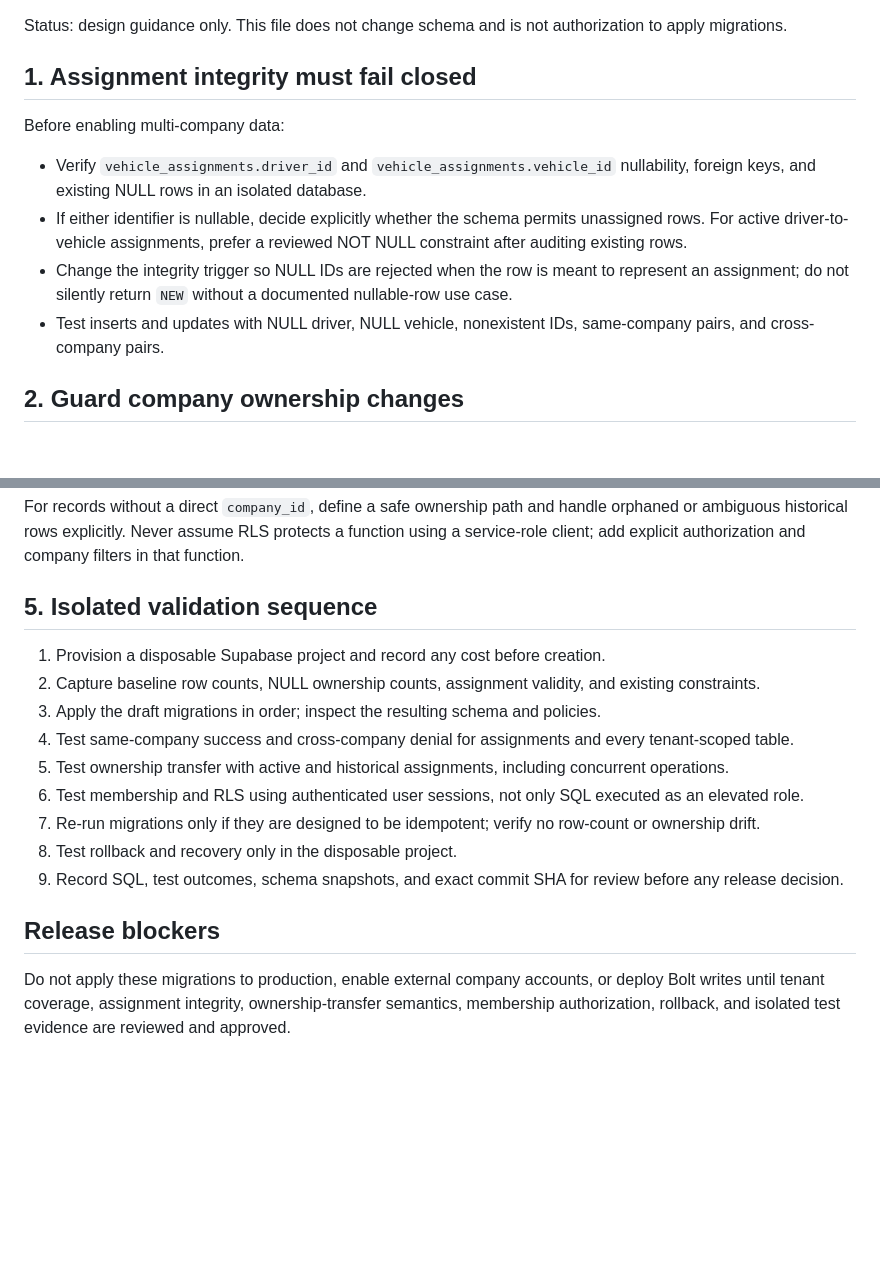
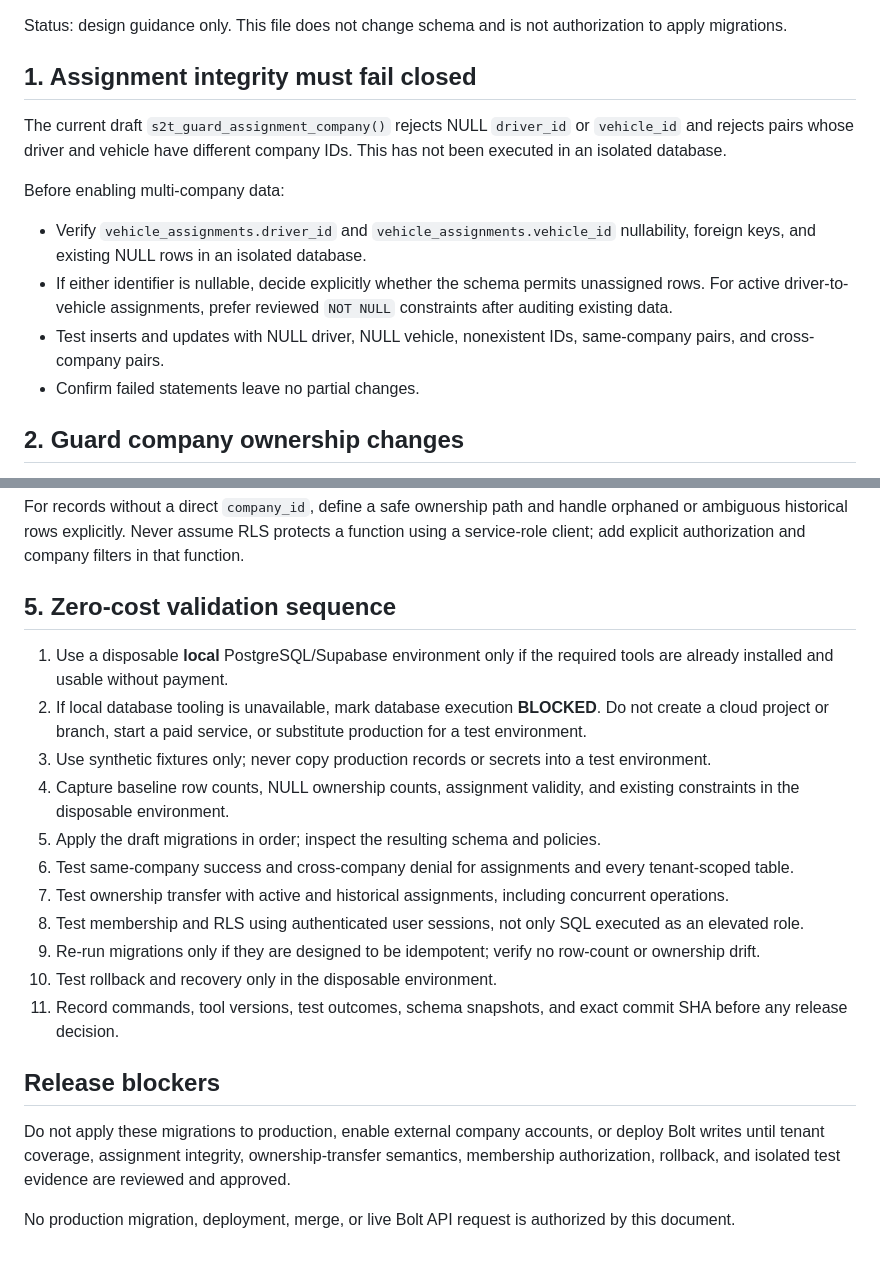
Before and after one commit to simplicity2take-ui/simplicity2take-fleet, a Markdown page: docs/company-integrity-remediation-plan.md, 2 parts joined by grey strips. GitHub-like rendering; blank space fills up the shorter version.

Commit message:
docs: enforce zero-cost local-only company migration validation

```diff
--- a/docs/company-integrity-remediation-plan.md
+++ b/docs/company-integrity-remediation-plan.md
@@ -4,12 +4,14 @@ Status: design guidance only. This file does not change schema and is not author
 
 ## 1. Assignment integrity must fail closed
 
+The current draft `s2t_guard_assignment_company()` rejects NULL `driver_id` or `vehicle_id` and rejects pairs whose driver and vehicle have different company IDs. This has not been executed in an isolated database.
+
 Before enabling multi-company data:
 
 - Verify `vehicle_assignments.driver_id` and `vehicle_assignments.vehicle_id` nullability, foreign keys, and existing NULL rows in an isolated database.
-- If either identifier is nullable, decide explicitly whether the schema permits unassigned rows. For active driver-to-vehicle assignments, prefer a reviewed NOT NULL constraint after auditing existing rows.
-- Change the integrity trigger so NULL IDs are rejected when the row is meant to represent an assignment; do not silently return `NEW` without a documented nullable-row use case.
+- If either identifier is nullable, decide explicitly whether the schema permits unassigned rows. For active driver-to-vehicle assignments, prefer reviewed `NOT NULL` constraints after auditing existing data.
 - Test inserts and updates with NULL driver, NULL vehicle, nonexistent IDs, same-company pairs, and cross-company pairs.
+- Confirm failed statements leave no partial changes.
 
 ## 2. Guard company ownership changes
 
@@ -43,18 +45,22 @@ Adding `company_id` to drivers and vehicles alone is not tenant isolation. Inven
 
 For records without a direct `company_id`, define a safe ownership path and handle orphaned or ambiguous historical rows explicitly. Never assume RLS protects a function using a service-role client; add explicit authorization and company filters in that function.
 
-## 5. Isolated validation sequence
+## 5. Zero-cost validation sequence
 
-1. Provision a disposable Supabase project and record any cost before creation.
-2. Capture baseline row counts, NULL ownership counts, assignment validity, and existing constraints.
-3. Apply the draft migrations in order; inspect the resulting schema and policies.
-4. Test same-company success and cross-company denial for assignments and every tenant-scoped table.
-5. Test ownership transfer with active and historical assignments, including concurrent operations.
-6. Test membership and RLS using authenticated user sessions, not only SQL executed as an elevated role.
-7. Re-run migrations only if they are designed to be idempotent; verify no row-count or ownership drift.
-8. Test rollback and recovery only in the disposable project.
-9. Record SQL, test outcomes, schema snapshots, and exact commit SHA for review before any release decision.
+1. Use a disposable **local** PostgreSQL/Supabase environment only if the required tools are already installed and usable without payment.
+2. If local database tooling is unavailable, mark database execution **BLOCKED**. Do not create a cloud project or branch, start a paid service, or substitute production for a test environment.
+3. Use synthetic fixtures only; never copy production records or secrets into a test environment.
+4. Capture baseline row counts, NULL ownership counts, assignment validity, and existing constraints in the disposable environment.
+5. Apply the draft migrations in order; inspect the resulting schema and policies.
+6. Test same-company success and cross-company denial for assignments and every tenant-scoped table.
+7. Test ownership transfer with active and historical assignments, including concurrent operations.
+8. Test membership and RLS using authenticated user sessions, not only SQL executed as an elevated role.
+9. Re-run migrations only if they are designed to be idempotent; verify no row-count or ownership drift.
+10. Test rollback and recovery only in the disposable environment.
+11. Record commands, tool versions, test outcomes, schema snapshots, and exact commit SHA before any release decision.
 
 ## Release blockers
 
 Do not apply these migrations to production, enable external company accounts, or deploy Bolt writes until tenant coverage, assignment integrity, ownership-transfer semantics, membership authorization, rollback, and isolated test evidence are reviewed and approved.
+
+No production migration, deployment, merge, or live Bolt API request is authorized by this document.
```
